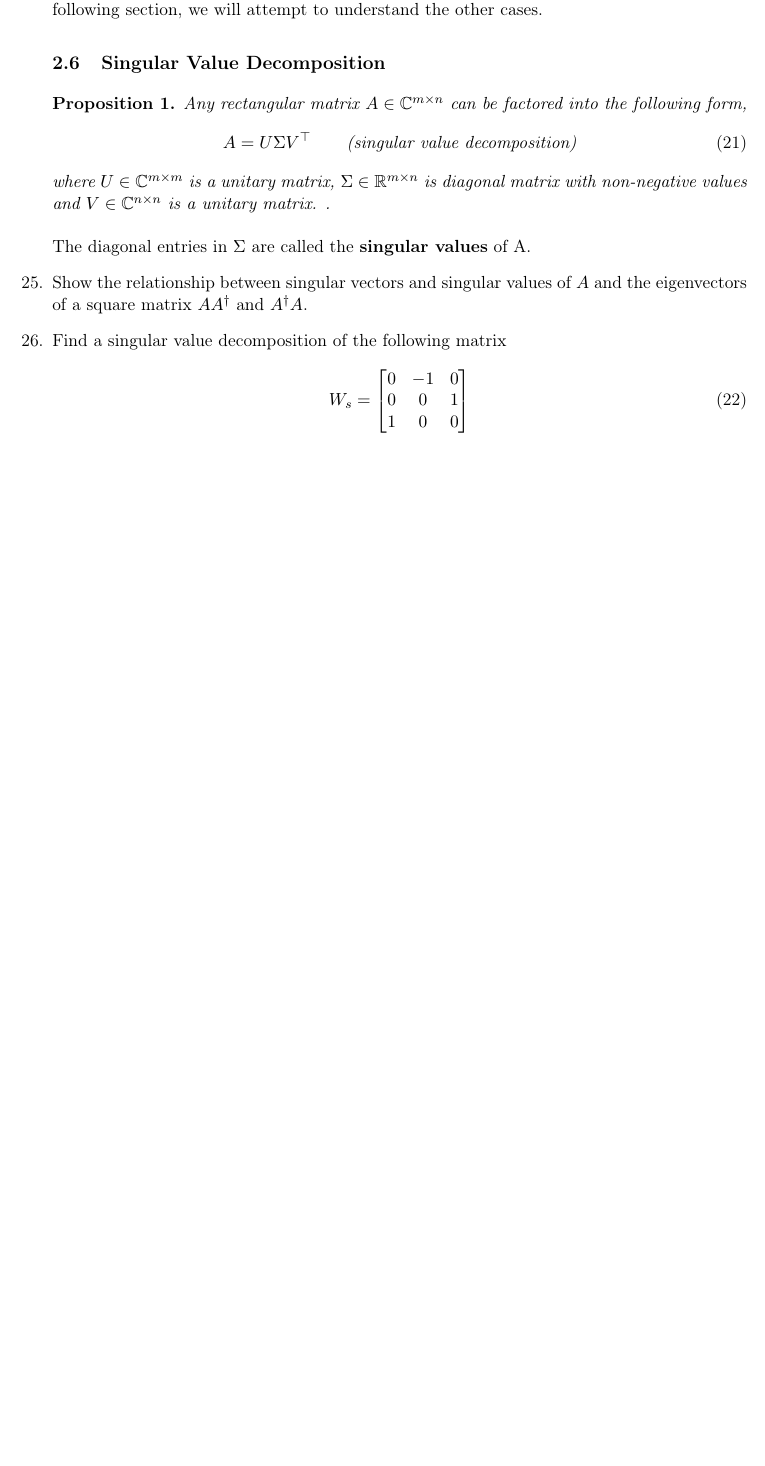
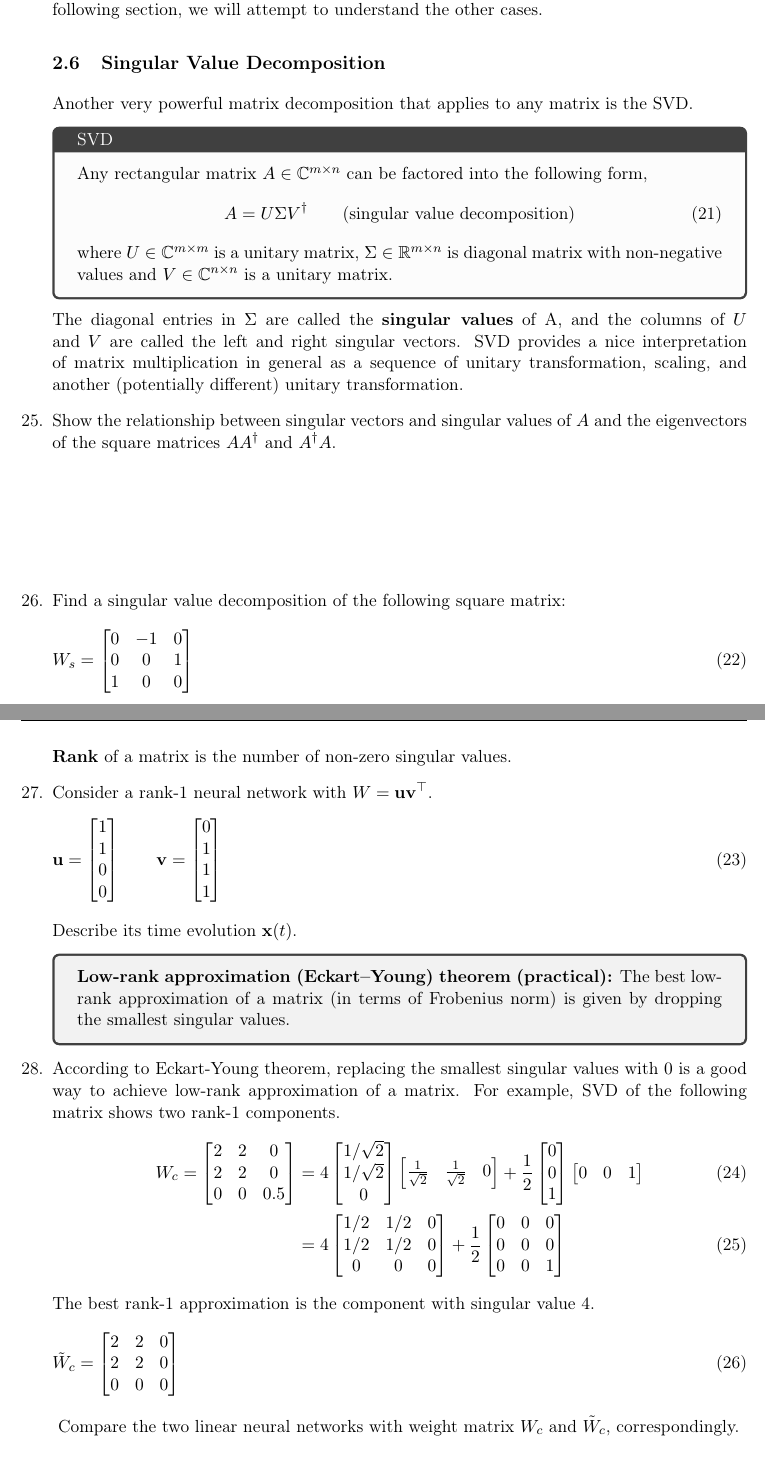
Before and after one commit to memming/linear-algebra-and-dynamics-lectures, a LaTeX problem sheet (lecture_notes.tex): part of page 10 of 21 before the commit and two parts of pages 10 and 11 of 22 after it, the two joined at a grey line, cut so that both start at the same text, the shorter picture padded with empty space. Compiled offline with pdfLaTeX.

Commit message:
more SVD examples

```diff
--- a/lecture_notes.tex
+++ b/lecture_notes.tex
@@ -546,31 +546,132 @@ In some sense, linear dynamics with normal matrices are easy to understand now.
 In the following section, we will attempt to understand the other cases.
 
 \subsection{Singular Value Decomposition}
+Another very powerful matrix decomposition that applies to any matrix is the SVD.
 %\begin{tcolorbox}
 %\funfact Diagonal matrices commute, i.e., $DA = AD$ for any matrix $A$.
 %\end{tcolorbox}
-\begin{proposition}
+\begin{tcolorbox}[colback=black!1!,title=SVD]
     Any rectangular matrix $A \in \complex^{m \times n}$ can be factored into the following form,
     \begin{align}\label{eq:eig}
-        A = U \Sigma V\trp \qquad \text{(singular value decomposition)}
+        A = U \Sigma V\ctrp \qquad \text{(singular value decomposition)}
     \end{align}
     where $U\in \complex^{m \times m}$ is a unitary matrix,
     $\Sigma \in \reals^{m \times n}$ is diagonal matrix with non-negative values and
     $V\in \complex^{n \times n}$ is a unitary matrix.
-    .
-\end{proposition}
+\end{tcolorbox}
 
-The diagonal entries in $\Sigma$ are called the \textbf{singular values} of A.
+The diagonal entries in $\Sigma$ are called the \textbf{singular values} of A, and the columns of $U$ and $V$ are called the left and right singular vectors.
+SVD provides a nice interpretation of matrix multiplication in general as a sequence of unitary transformation, scaling, and another (potentially different) unitary transformation.
 
-\question Show the relationship between singular vectors and singular values of $A$ and the eigenvectors of a square matrix $AA\ctrp$ and $A\ctrp A$.
 
-\question Find a singular value decomposition of the following matrix
-\begin{align}\label{eq:svd:ex:s}
-W_s &=
+\question Show the relationship between singular vectors and singular values of $A$ and the eigenvectors of the square matrices $AA\ctrp$ and $A\ctrp A$.
+\vspace{\stretch{2}}
+
+\question Find a singular value decomposition of the following square matrix:
+\begin{flalign}\label{eq:svd:ex:s}
+&
+W_s =
 \begin{bmatrix}
 0 & -1 & 0\\
 0 & 0 & 1\\
 1 & 0 & 0
 \end{bmatrix}
+&
+\end{flalign}
+\vspace{\stretch{2}}
+
+\clearpage
+\textbf{Rank} of a matrix is the number of non-zero singular values.
+\question Consider a rank-1 neural network with $W = \vu \vv\trp$.
+\begin{flalign}
+&
+    \vu =
+    \begin{bmatrix}
+	1\\ 1\\ 0\\ 0
+    \end{bmatrix}
+    \qquad
+    \vv =
+    \begin{bmatrix}
+	0\\ 1\\ 1\\ 1
+    \end{bmatrix}
+&
+\end{flalign}
+Describe its time evolution $\vx(t)$.
+
+\begin{tcolorbox}
+    \textbf{Low-rank approximation (Eckart--Young) theorem (practical):}
+    The best low-rank approximation of a matrix (in terms of Frobenius norm) is given by dropping the smallest singular values.
+\end{tcolorbox}
+
+\question
+According to Eckart-Young theorem, replacing the smallest singular values with $0$ is a good way to achieve low-rank approximation of a matrix.
+For example, SVD of the following matrix shows two rank-1 components.
+\begin{align}\label{eq:svd:eg:c}
+    W_c =
+    \begin{bmatrix}
+	2 & 2 & 0
+	\\
+	2 & 2 & 0
+	\\
+	0 & 0 & 0.5
+    \end{bmatrix}
+    &=
+    4
+    \begin{bmatrix}
+	1/\sqrt{2}
+	\\
+	1/\sqrt{2}
+	\\
+	0
+    \end{bmatrix}
+    \begin{bmatrix}
+	\frac{1}{\sqrt{2}} & \frac{1}{\sqrt{2}} & 0
+    \end{bmatrix}
+    +
+    \frac{1}{2}
+    \begin{bmatrix}
+	0
+	\\
+	0
+	\\
+	1
+    \end{bmatrix}
+    \begin{bmatrix}
+	0 & 0 & 1
+    \end{bmatrix}
+    \\
+    &=
+    4
+    \begin{bmatrix}
+	1/2 & 1/2 & 0
+	\\
+	1/2 & 1/2 & 0
+	\\
+	0 & 0 & 0
+    \end{bmatrix}
+    +
+    \frac{1}{2}
+    \begin{bmatrix}
+	0 & 0 & 0
+	\\
+	0 & 0 & 0
+	\\
+	0 & 0 & 1
+    \end{bmatrix}
 \end{align}
+The best rank-1 approximation is the component with singular value 4.
+\begin{flalign}
+    &
+    \tilde{W}_c =
+    \begin{bmatrix}
+	2 & 2 & 0
+	\\
+	2 & 2 & 0
+	\\
+	0 & 0 & 0
+    \end{bmatrix}
+    &
+\end{flalign}
+\vspace{\stretch{0.2}}
+Compare the two linear neural networks with weight matrix $W_c$ and $\tilde{W}_c$, correspondingly.
 
```
Also changed, not shown: lecture_notes.tex (29 more changed lines).
